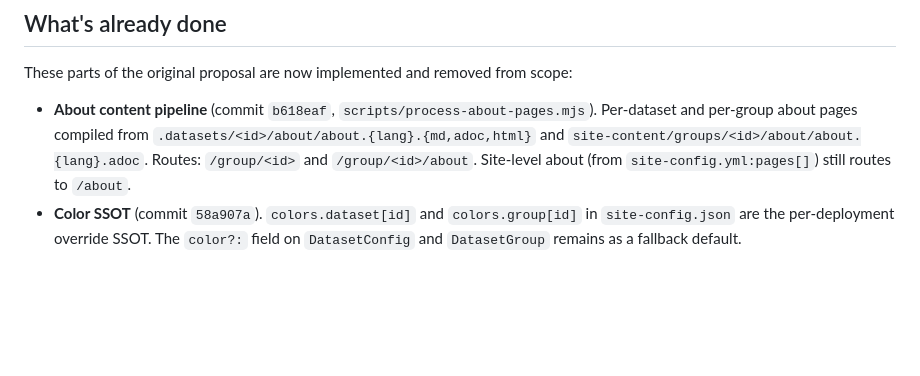
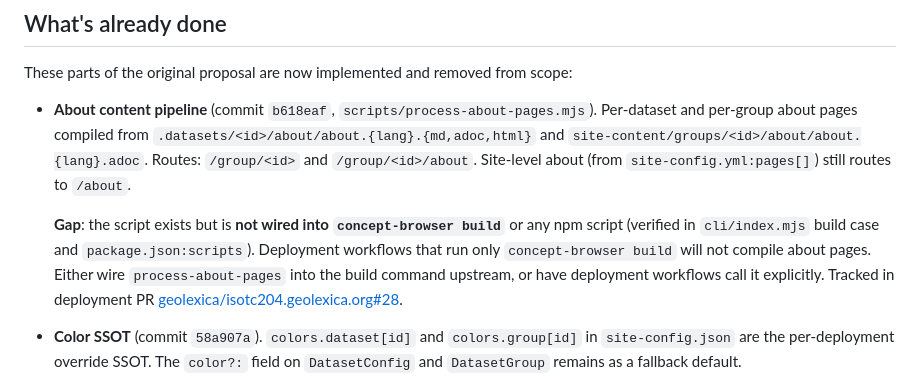
Before and after one commit to glossarist/concept-browser, a Markdown page: PROPOSAL.dataset-metadata-ssot.md, the part around the change. GitHub-like rendering; blank space fills up the shorter version.

Commit message:
docs(proposal): flag process-about-pages build-pipeline gap
The script exists (b618eaf) but is not wired into 'concept-browser build'
or any npm script (verified in cli/index.mjs build case and
package.json:scripts). Deployment workflows that run only
'concept-browser build' will not compile about pages.

Either wire process-about-pages into the build command upstream, or
have deployment workflows call it explicitly.

Surfaced while wiring group about pages in
geolexica/isotc204.geolexica.org#28.

```diff
--- a/PROPOSAL.dataset-metadata-ssot.md
+++ b/PROPOSAL.dataset-metadata-ssot.md
@@ -110,6 +110,14 @@ from scope:
   `site-content/groups/<id>/about/about.{lang}.adoc`. Routes:
   `/group/<id>` and `/group/<id>/about`. Site-level about (from
   `site-config.yml:pages[]`) still routes to `/about`.
+
+  **Gap**: the script exists but is **not wired into `concept-browser build`**
+  or any npm script (verified in `cli/index.mjs` build case and
+  `package.json:scripts`). Deployment workflows that run only
+  `concept-browser build` will not compile about pages. Either wire
+  `process-about-pages` into the build command upstream, or have
+  deployment workflows call it explicitly. Tracked in deployment PR
+  [geolexica/isotc204.geolexica.org#28](https://github.com/geolexica/isotc204.geolexica.org/pull/28).
 - **Color SSOT** (commit `58a907a`). `colors.dataset[id]` and
   `colors.group[id]` in `site-config.json` are the per-deployment
   override SSOT. The `color?:` field on `DatasetConfig` and
```
